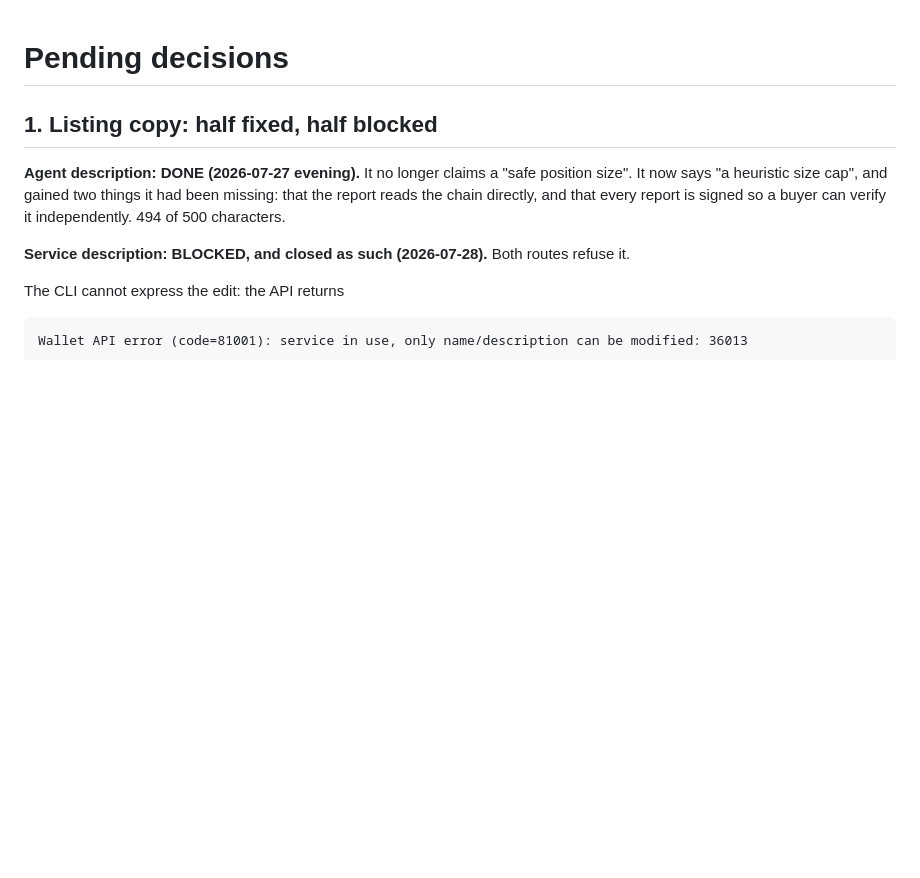
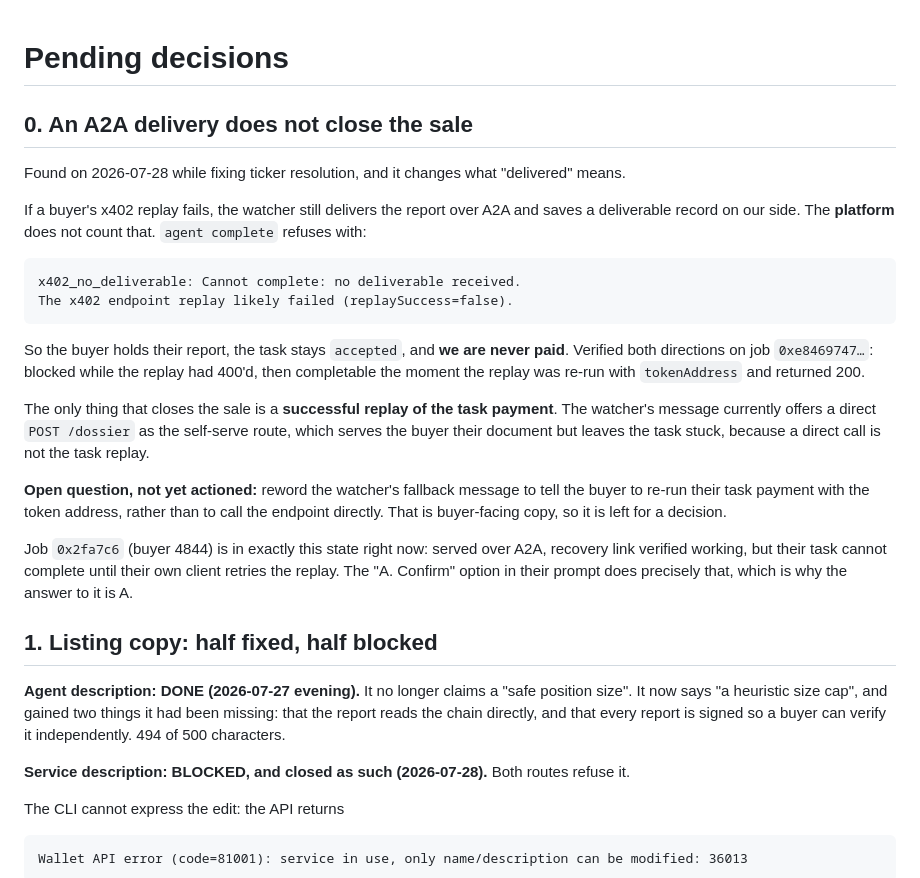
Before and after one commit to dmetagame/dossier, a Markdown page: submission/PENDING.md, the part around the change. Drawn GitHub-style; blank space fills up the shorter version.

Commit message:
docs: an A2A delivery does not close the sale, only a successful replay does

````diff
--- a/submission/PENDING.md
+++ b/submission/PENDING.md
@@ -1,4 +1,37 @@
 # Pending decisions
+
+## 0. An A2A delivery does not close the sale
+
+Found on 2026-07-28 while fixing ticker resolution, and it changes what
+"delivered" means.
+
+If a buyer's x402 replay fails, the watcher still delivers the report over A2A and
+saves a deliverable record on our side. The **platform** does not count that.
+`agent complete` refuses with:
+
+```
+x402_no_deliverable: Cannot complete: no deliverable received.
+The x402 endpoint replay likely failed (replaySuccess=false).
+```
+
+So the buyer holds their report, the task stays `accepted`, and **we are never
+paid**. Verified both directions on job `0xe8469747…`: blocked while the replay had
+400'd, then completable the moment the replay was re-run with `tokenAddress` and
+returned 200.
+
+The only thing that closes the sale is a **successful replay of the task payment**.
+The watcher's message currently offers a direct `POST /dossier` as the self-serve
+route, which serves the buyer their document but leaves the task stuck, because a
+direct call is not the task replay.
+
+**Open question, not yet actioned:** reword the watcher's fallback message to tell
+the buyer to re-run their task payment with the token address, rather than to call
+the endpoint directly. That is buyer-facing copy, so it is left for a decision.
+
+Job `0x2fa7c6` (buyer 4844) is in exactly this state right now: served over A2A,
+recovery link verified working, but their task cannot complete until their own
+client retries the replay. The "A. Confirm" option in their prompt does precisely
+that, which is why the answer to it is A.
 
 ## 1. Listing copy: half fixed, half blocked
 
````
